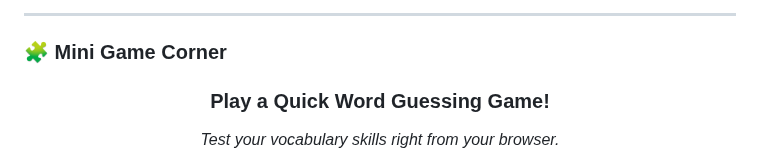
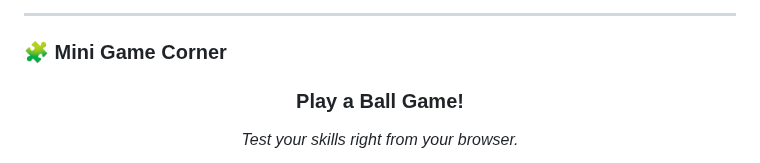
Before and after one commit to Genfentsu/Genfentsu, a Markdown page: README.md, the part around one of its changes. GitHub-like rendering.

Commit message:
minigame

```diff
--- a/README.md
+++ b/README.md
@@ -52,8 +52,8 @@
 ### 🧩 Mini Game Corner
 
 <div align="center">
-  <h3>Play a Quick Word Guessing Game!</h3>
-  <p><i>Test your vocabulary skills right from your browser.</i></p>
+  <h3>Play a Ball Game!</h3>
+  <p><i>Test your skills right from your browser.</i></p>
 
   <!-- Working Animated Graphic -->
   <p>
```
Also changed, not shown: other parts of README.md (+1 -1 lines), basketball-bouncing.gif (added).
